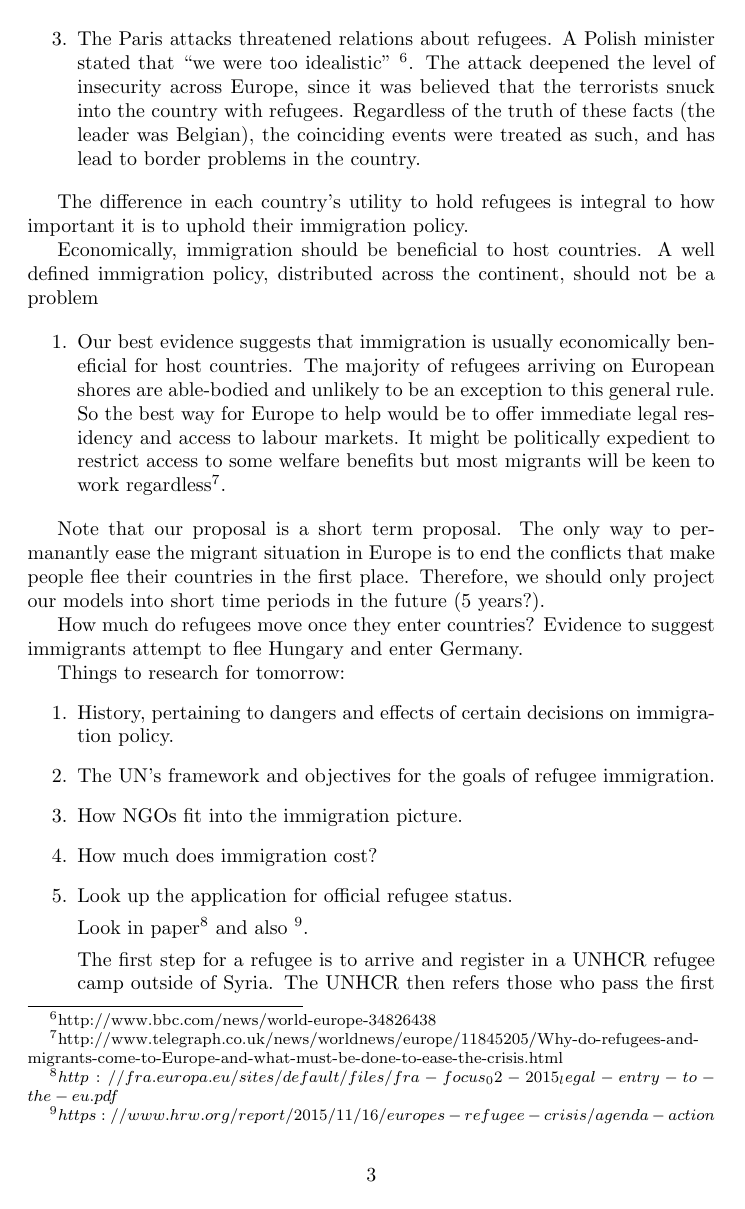
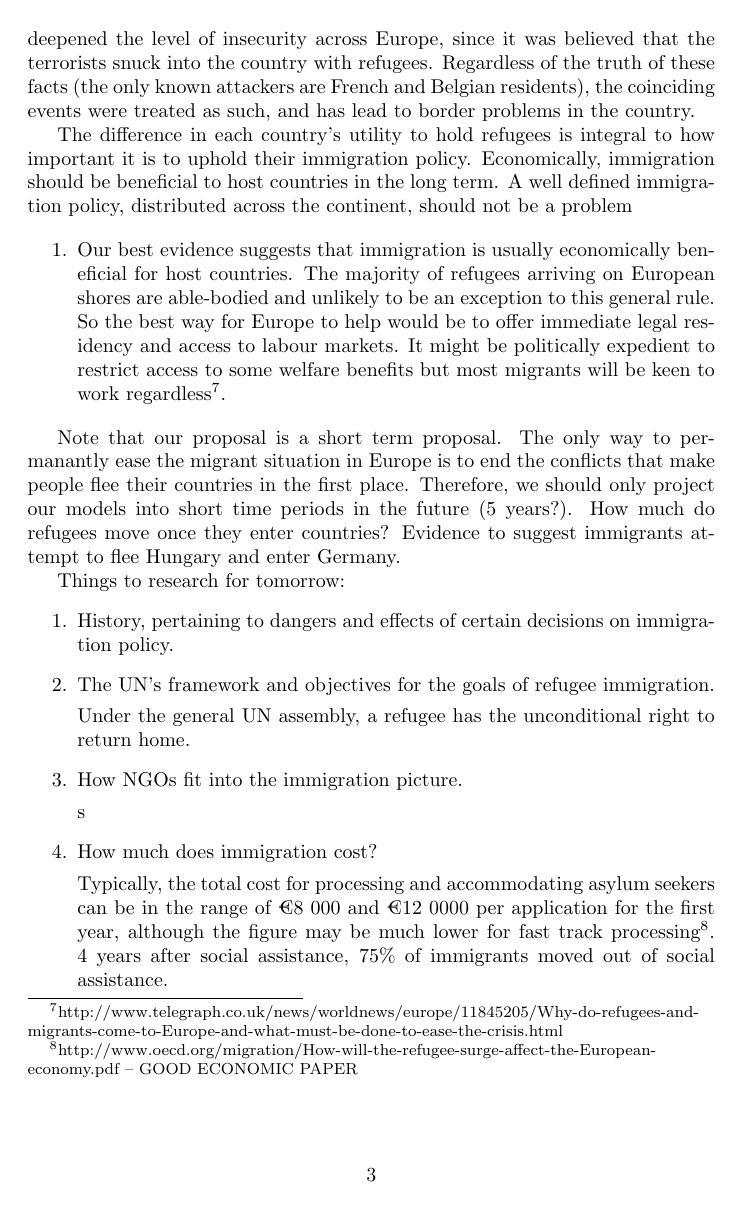
Before and after one commit to jdjake/RefugeeModelling, a LaTeX document (refugee_notes.tex): page 3 of 4. Compiled offline with pdfLaTeX.

Commit message:
Changed notes

```diff
--- a/refugee_notes.tex
+++ b/refugee_notes.tex
@@ -43,5 +43,5 @@ Immigrants travel multiple routes -- beginning at the middle east, and travellin
     \item 174,055 applied in Hungary.
 \end{enumerate}
 
-Illegal immigration is dangerous, both for political relationships ensuring sustained immigration, and the danger to the immigrants of crossing the border.
+Illegal immigration is dangerous, both for political relationships ensuring sustained immigration, and the danger to the immigrants of crossing the border. Poorly managed camps in Hungary damaged migrants reputation, leading to a surge in the popularity of the radical nationalist Jobbik party\footnote{http://www.bbc.com/news/world-europe-34280460}. It is difficult to control the way countries will handle the immigration crises, so this is an exogenous factor. In other countries, such as Germany, strong moral foundations protect the influx of immigration\footnote{http://www.bbc.com/news/world-europe-33700624}, with little (and strongly opposed) backlash at the new immigration policies. The Paris attacks threatened relations about refugees. A Polish minister stated that ``we were too idealistic'' \footnote{http://www.bbc.com/news/world-europe-34826438}. The attack deepened the level of insecurity across Europe, since it was believed that the terrorists snuck into the country with refugees. Regardless of the truth of these facts (the only known attackers are French and Belgian residents), the coinciding events were treated as such, and has lead to border problems in the country.
 
@@ -51,28 +48,29 @@ Illegal immigration is dangerous, both for political relationships ensuring sust
-    \item The Paris attacks threatened relations about refugees. A Polish minister stated that ``we were too idealistic'' \footnote{http://www.bbc.com/news/world-europe-34826438}. The attack deepened the level of insecurity across Europe, since it was believed that the terrorists snuck into the country with refugees. Regardless of the truth of these facts (the leader was Belgian), the coinciding events were treated as such, and has lead to border problems in the country.
-\end{enumerate}
-
-The difference in each country's utility to hold refugees is integral to how important it is to uphold their immigration policy.
-
-Economically, immigration should be beneficial to host countries. A well defined immigration policy, distributed across the continent, should not be a problem
+The difference in each country's utility to hold refugees is integral to how important it is to uphold their immigration policy. Economically, immigration should be beneficial to host countries in the long term. A well defined immigration policy, distributed across the continent, should not be a problem
 
 \begin{enumerate}
     \item Our best evidence suggests that immigration is usually economically beneficial for host countries. The majority of refugees arriving on European shores are able-bodied and unlikely to be an exception to this general rule. So the best way for Europe to help would be to offer immediate legal residency and access to labour markets. It might be politically expedient to restrict access to some welfare benefits but most migrants will be keen to work regardless\footnote{http://www.telegraph.co.uk/news/worldnews/europe/11845205/Why-do-refugees-and-migrants-come-to-Europe-and-what-must-be-done-to-ease-the-crisis.html}.
 \end{enumerate}
 
-Note that our proposal is a short term proposal. The only way to permanantly ease the migrant situation in Europe is to end the conflicts that make people flee their countries in the first place. Therefore, we should only project our models into short time periods in the future (5 years?).
-
-How much do refugees move once they enter countries? Evidence to suggest immigrants attempt to flee Hungary and enter Germany.
+Note that our proposal is a short term proposal. The only way to permanantly ease the migrant situation in Europe is to end the conflicts that make people flee their countries in the first place. Therefore, we should only project our models into short time periods in the future (5 years?). How much do refugees move once they enter countries? Evidence to suggest immigrants attempt to flee Hungary and enter Germany.
 
 Things to research for tomorrow:
 \begin{enumerate}
     \item History, pertaining to dangers and effects of certain decisions on immigration policy.
     \item The UN's framework and objectives for the goals of refugee immigration.
+
+    Under the general UN assembly, a refugee has the unconditional right to return home.
+
     \item How NGOs fit into the immigration picture.
+
+    s
+
     \item How much does immigration cost?
+
+    Typically, the total cost for processing and accommodating asylum seekers can be in the range of €8 000 and €12 0000 per application for the first year, although the figure may be much lower for fast track processing\footnote{http://www.oecd.org/migration/How-will-the-refugee-surge-affect-the-European-economy.pdf -- GOOD ECONOMIC PAPER}. 4 years after social assistance, 75\% of immigrants moved out of social assistance.
 
     \item Look up the application for official refugee status.
 
-    Look in paper\footnote{$http://fra.europa.eu/sites/default/files/fra-focus_02-2015_legal-entry-to-the-eu.pdf$} and also \footnote{$https://www.hrw.org/report/2015/11/16/europes-refugee-crisis/agenda-action$}.
+    Look in paper\footnote{$http://fra.europa.eu/sites/default/files/fra-focus_02-2015_legal-entry-to-the-eu.pdf$} and also\footnote{$https://www.hrw.org/report/2015/11/16/europes-refugee-crisis/agenda-action$}.
 
     The first step for a refugee is to arrive and register in a UNHCR refugee camp outside of Syria. The UNHCR then refers those who pass the first stage of vetting to the U.S. government refugee process (as described above). The National Counterterrorism Center, the Terrorist Screening Center, the Department of Defense, the FBI, Department of Homeland Security, and the State Department use biometrics and biographical information gleaned through several interviews of the refugee and third-party persons who know him or could know him to make sure applicants really are who they claim to be, to evaluate their security risk, and to investigate whether they are suspected of criminal activity or terrorism.  Numerous medical checks are also performed.  During this entire screening process, which takes about three years for Syrians, the refugee has to wait in the camp. If there is any evidence that the refugee is a security threat, he or she is not allowed to come to the United States\footnote{http://www.cato.org/blog/syrian-refugees-dont-pose-serious-security-threat}.
 
```
Also changed, not shown: refugee_notes.tex (10 more changed lines).
